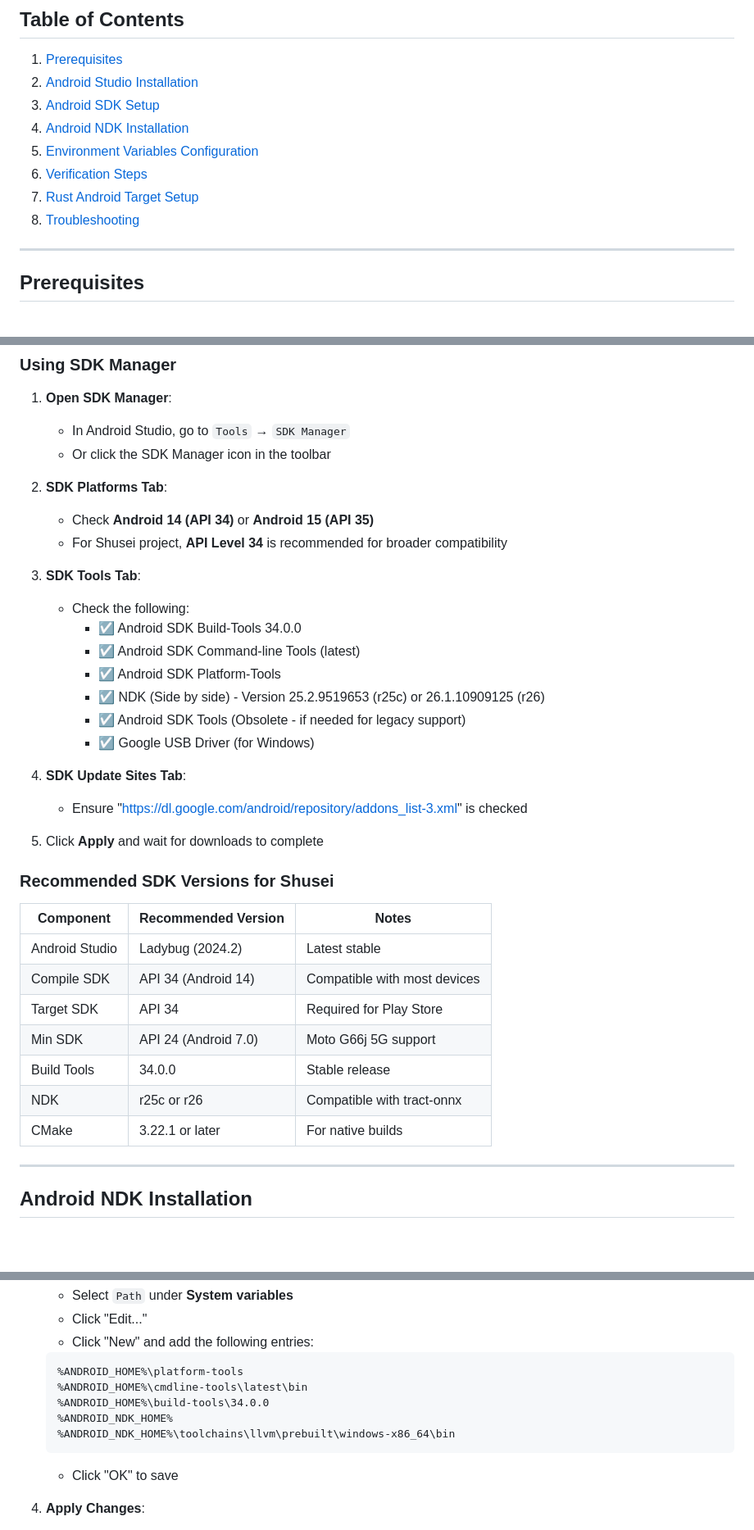
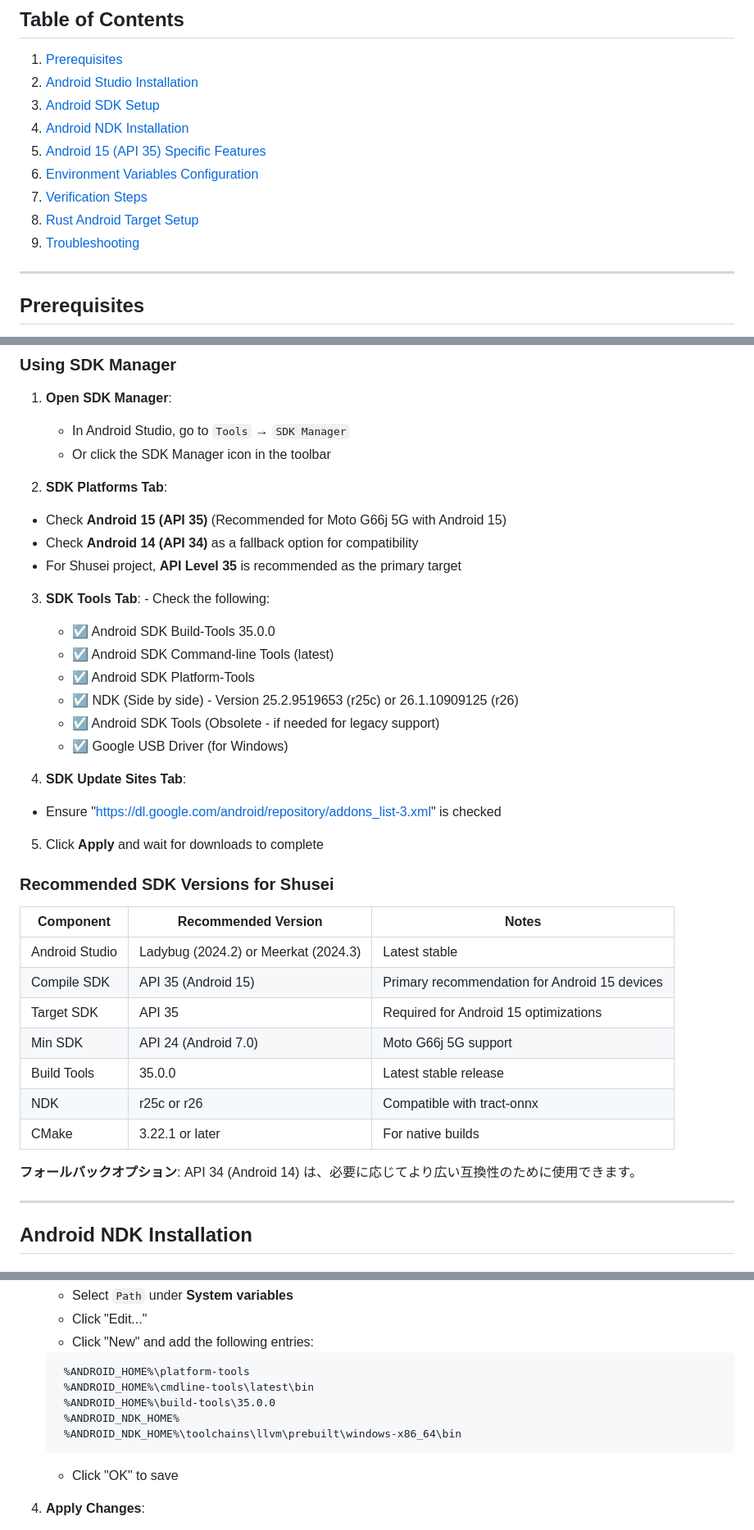
Before and after one commit to ragman53/shusei, a Markdown page: docs/android-setup.md, 3 parts joined by grey strips. Shown at 82% size. Rendered like a GitHub page; blank space fills up the shorter version.

````diff
--- a/docs/android-setup.md
+++ b/docs/android-setup.md
@@ -8,10 +8,11 @@ This guide provides step-by-step instructions for setting up Android Studio, And
 2. [Android Studio Installation](#android-studio-installation)
 3. [Android SDK Setup](#android-sdk-setup)
 4. [Android NDK Installation](#android-ndk-installation)
-5. [Environment Variables Configuration](#environment-variables-configuration)
-6. [Verification Steps](#verification-steps)
-7. [Rust Android Target Setup](#rust-android-target-setup)
-8. [Troubleshooting](#troubleshooting)
+5. [Android 15 (API 35) Specific Features](#android-15-api-35-specific-features)
+6. [Environment Variables Configuration](#environment-variables-configuration)
+7. [Verification Steps](#verification-steps)
+8. [Rust Android Target Setup](#rust-android-target-setup)
+9. [Troubleshooting](#troubleshooting)
 
 ---
 
@@ -86,19 +87,20 @@ Before beginning the setup, ensure you have:
    - Or click the SDK Manager icon in the toolbar
 
 2. **SDK Platforms Tab**:
-   - Check **Android 14 (API 34)** or **Android 15 (API 35)**
-   - For Shusei project, **API Level 34** is recommended for broader compatibility
+  - Check **Android 15 (API 35)** (Recommended for Moto G66j 5G with Android 15)
+  - Check **Android 14 (API 34)** as a fallback option for compatibility
+  - For Shusei project, **API Level 35** is recommended as the primary target
 
-3. **SDK Tools Tab**:
-   - Check the following:
-     - ☑ Android SDK Build-Tools 34.0.0
-     - ☑ Android SDK Command-line Tools (latest)
-     - ☑ Android SDK Platform-Tools
-     - ☑ NDK (Side by side) - Version 25.2.9519653 (r25c) or 26.1.10909125 (r26)
-     - ☑ Android SDK Tools (Obsolete - if needed for legacy support)
-     - ☑ Google USB Driver (for Windows)
+  3. **SDK Tools Tab**:
+    - Check the following:
+      - ☑ Android SDK Build-Tools 35.0.0
+      - ☑ Android SDK Command-line Tools (latest)
+      - ☑ Android SDK Platform-Tools
+      - ☑ NDK (Side by side) - Version 25.2.9519653 (r25c) or 26.1.10909125 (r26)
+      - ☑ Android SDK Tools (Obsolete - if needed for legacy support)
+      - ☑ Google USB Driver (for Windows)
 
-4. **SDK Update Sites Tab**:
+  4. **SDK Update Sites Tab**:
    - Ensure "https://dl.google.com/android/repository/addons_list-3.xml" is checked
 
 5. Click **Apply** and wait for downloads to complete
@@ -107,13 +109,15 @@ Before beginning the setup, ensure you have:
 
 | Component | Recommended Version | Notes |
 |-----------|---------------------|-------|
-| Android Studio | Ladybug (2024.2) | Latest stable |
-| Compile SDK | API 34 (Android 14) | Compatible with most devices |
-| Target SDK | API 34 | Required for Play Store |
+| Android Studio | Ladybug (2024.2) or Meerkat (2024.3) | Latest stable |
+| Compile SDK | API 35 (Android 15) | Primary recommendation for Android 15 devices |
+| Target SDK | API 35 | Required for Android 15 optimizations |
 | Min SDK | API 24 (Android 7.0) | Moto G66j 5G support |
-| Build Tools | 34.0.0 | Stable release |
+| Build Tools | 35.0.0 | Latest stable release |
 | NDK | r25c or r26 | Compatible with tract-onnx |
 | CMake | 3.22.1 or later | For native builds |
+
+**フォールバックオプション**: API 34 (Android 14) は、必要に応じてより広い互換性のために使用できます。
 
 ---
 
@@ -175,11 +233,11 @@ Before beginning the setup, ensure you have:
    - Click "New" and add the following entries:
 
    ```
-   %ANDROID_HOME%\platform-tools
-   %ANDROID_HOME%\cmdline-tools\latest\bin
-   %ANDROID_HOME%\build-tools\34.0.0
-   %ANDROID_NDK_HOME%
-   %ANDROID_NDK_HOME%\toolchains\llvm\prebuilt\windows-x86_64\bin
+    %ANDROID_HOME%\platform-tools
+    %ANDROID_HOME%\cmdline-tools\latest\bin
+    %ANDROID_HOME%\build-tools\35.0.0
+    %ANDROID_NDK_HOME%
+    %ANDROID_NDK_HOME%\toolchains\llvm\prebuilt\windows-x86_64\bin
    ```
 
    - Click "OK" to save
````
Also changed, not shown: other parts of docs/android-setup.md (+65 -5 lines), docs/progress.md (+1 -1 lines).
